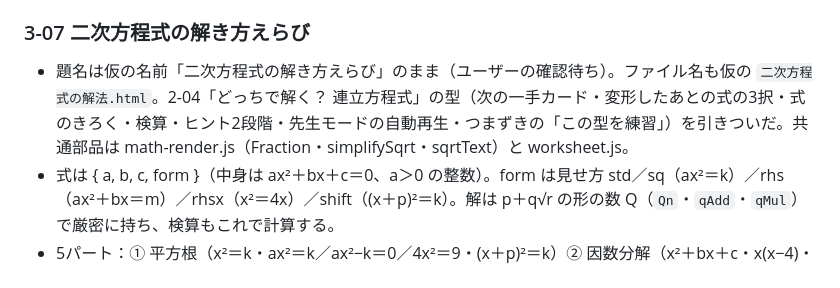
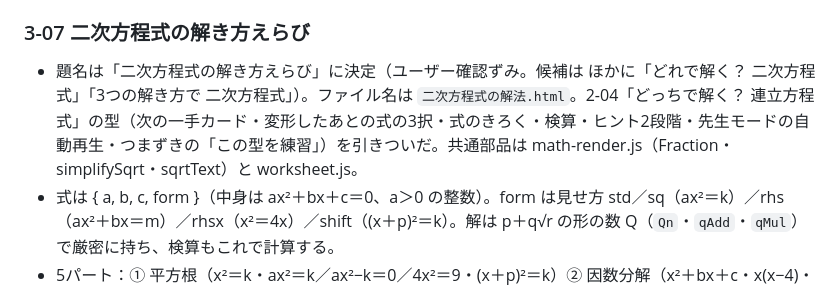
Before and after one commit to ikechan3351-stack/ikechan-app, a Markdown page: math/中学数学アプリ計画.md, the part around the change. GitHub-like rendering.

Commit message:
3-07 二次方程式の解き方えらび：題名を決定（計画表のメモ）
Co-Authored-By: Claude Opus 5.5 <noreply@anthropic.com>

```diff
--- a/math/中学数学アプリ計画.md
+++ b/math/中学数学アプリ計画.md
@@ -616,7 +616,7 @@
 
 ### 3-07 二次方程式の解き方えらび
 
-- 題名は仮の名前「二次方程式の解き方えらび」のまま（ユーザーの確認待ち）。ファイル名も仮の `二次方程式の解法.html`。2-04「どっちで解く？ 連立方程式」の型（次の一手カード・変形したあとの式の3択・式のきろく・検算・ヒント2段階・先生モードの自動再生・つまずきの「この型を練習」）を引きついだ。共通部品は math-render.js（Fraction・simplifySqrt・sqrtText）と worksheet.js。
+- 題名は「二次方程式の解き方えらび」に決定（ユーザー確認ずみ。候補は ほかに「どれで解く？ 二次方程式」「3つの解き方で 二次方程式」）。ファイル名は `二次方程式の解法.html`。2-04「どっちで解く？ 連立方程式」の型（次の一手カード・変形したあとの式の3択・式のきろく・検算・ヒント2段階・先生モードの自動再生・つまずきの「この型を練習」）を引きついだ。共通部品は math-render.js（Fraction・simplifySqrt・sqrtText）と worksheet.js。
 - 式は { a, b, c, form }（中身は ax²＋bx＋c＝0、a＞0 の整数）。form は見せ方 std／sq（ax²＝k）／rhs（ax²＋bx＝m）／rhsx（x²＝4x）／shift（(x＋p)²＝k）。解は p＋q√r の形の数 Q（`Qn`・`qAdd`・`qMul`）で厳密に持ち、検算もこれで計算する。
 - 5パート：① 平方根（x²＝k・ax²＝k／ax²−k＝0／4x²＝9・(x＋p)²＝k）② 因数分解（x²＋bx＋c・x(x−4)・x²−9・(x−3)²・x²＝4x・右辺が0でない・共通な数でわる）③ 解の公式（そのまま・√を簡単に＋約分・√がはずれる・発展 解が1つ／ない）④ えらぶ（いろいろな式。使えない方法は理由つきで×、楽でない方法は ○＋楽な方法の紹介、解き終わりにもう一度紹介）⑤ 検算（ほかの人の答えを代入 → 「正しい／解でない数がまじっている／解がたりない」）。`?part=1〜5`。
 - 段階（phase）：平方根 rTidy→rDiv→rRoot→rMove→rSplit、因数分解 fTidy→fDiv→fFac→fZero→fSolve、解の公式 cTidy→cAbc→cSubst→cDisc→cNone／cSimp→cReduce→cFinal／cSplit、→ check。カードは `cardsFor(W)`。
```
